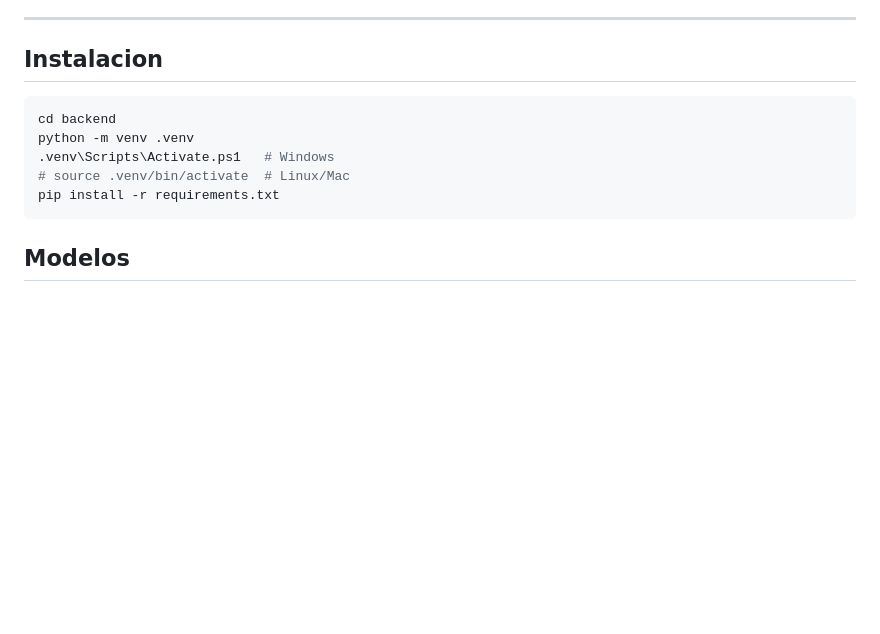
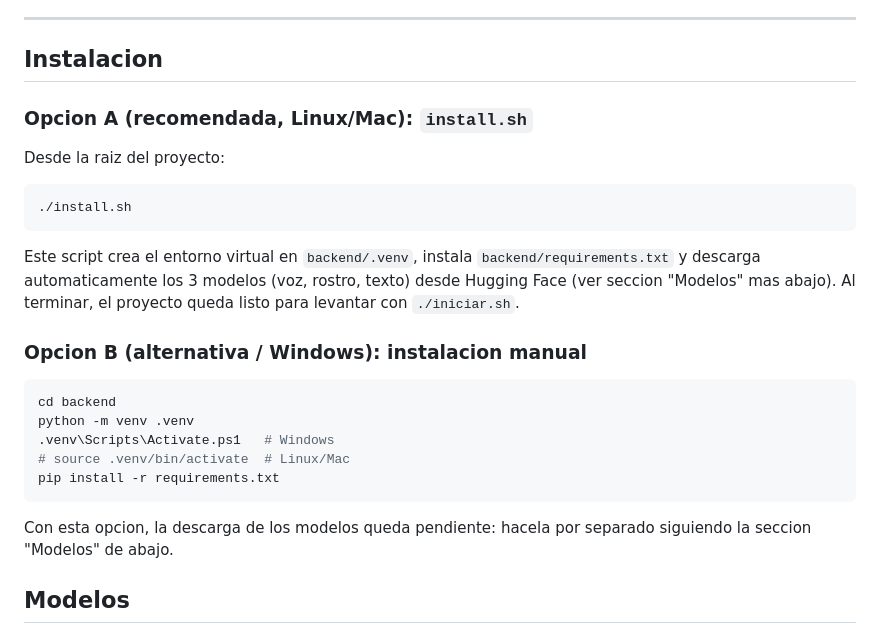
Before and after one commit to SimuladorDeFarm/Prototipo_PIA, a Markdown page: README.md, the part around the change. Drawn GitHub-style; blank space fills up the shorter version.

Commit message:
actualziado readme

````diff
--- a/README.md
+++ b/README.md
@@ -27,6 +27,21 @@ Los tres módulos viven en el mismo backend y devuelven el mismo formato de resp
 
 ## Instalacion
 
+### Opcion A (recomendada, Linux/Mac): `install.sh`
+
+Desde la raiz del proyecto:
+
+```bash
+./install.sh
+```
+
+Este script crea el entorno virtual en `backend/.venv`, instala
+`backend/requirements.txt` y descarga automaticamente los 3 modelos (voz, rostro,
+texto) desde Hugging Face (ver seccion "Modelos" mas abajo). Al terminar, el proyecto
+queda listo para levantar con `./iniciar.sh`.
+
+### Opcion B (alternativa / Windows): instalacion manual
+
 ```bash
 cd backend
 python -m venv .venv
@@ -34,6 +49,9 @@ python -m venv .venv
 # source .venv/bin/activate  # Linux/Mac
 pip install -r requirements.txt
 ```
+
+Con esta opcion, la descarga de los modelos queda pendiente: hacela por separado
+siguiendo la seccion "Modelos" de abajo.
 
 ## Modelos
 
````
